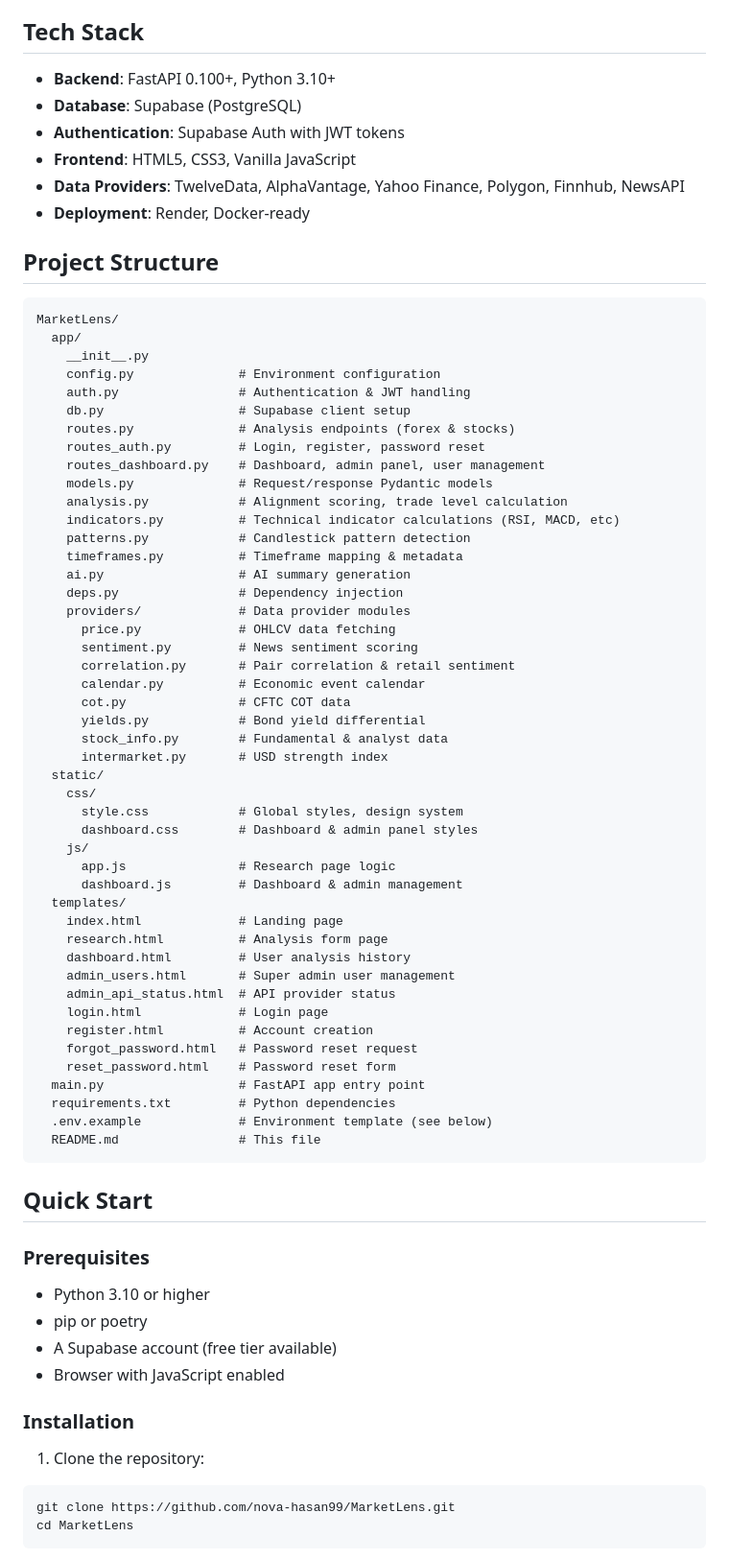
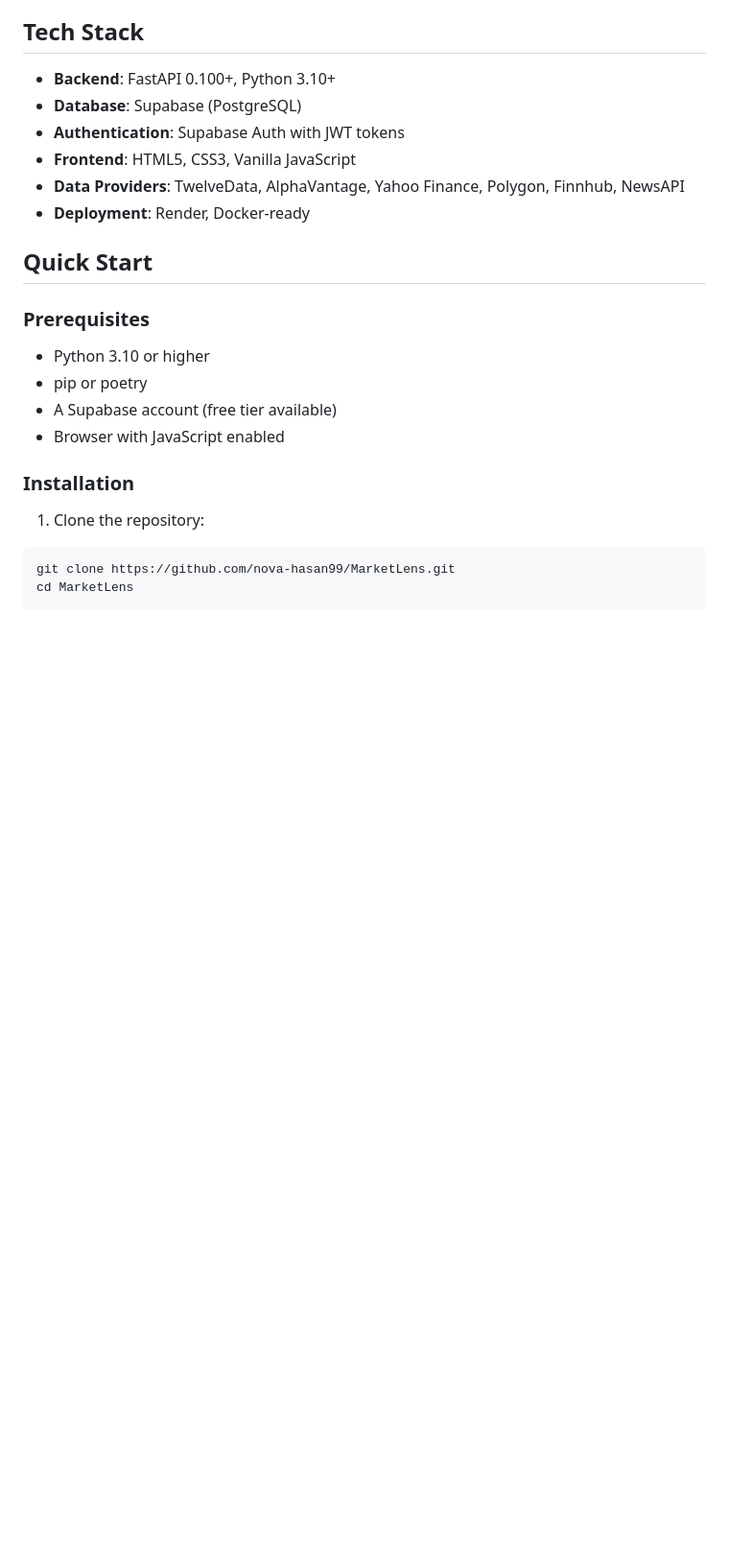
Before and after one commit to nova-hasan99/Market-Research-Agent-, a Markdown page: README.md, the part around one of its changes. Shown at 96% size. Drawn GitHub-style; blank space fills up the shorter version.

````diff
--- a/README.md
+++ b/README.md
@@ -27,57 +27,6 @@ An AI-powered multi-timeframe market research platform for real-time technical a
 - **Frontend**: HTML5, CSS3, Vanilla JavaScript
 - **Data Providers**: TwelveData, AlphaVantage, Yahoo Finance, Polygon, Finnhub, NewsAPI
 - **Deployment**: Render, Docker-ready
-
-## Project Structure
-
-```
-MarketLens/
-  app/
-    __init__.py
-    config.py              # Environment configuration
-    auth.py                # Authentication & JWT handling
-    db.py                  # Supabase client setup
-    routes.py              # Analysis endpoints (forex & stocks)
-    routes_auth.py         # Login, register, password reset
-    routes_dashboard.py    # Dashboard, admin panel, user management
-    models.py              # Request/response Pydantic models
-    analysis.py            # Alignment scoring, trade level calculation
-    indicators.py          # Technical indicator calculations (RSI, MACD, etc)
-    patterns.py            # Candlestick pattern detection
-    timeframes.py          # Timeframe mapping & metadata
-    ai.py                  # AI summary generation
-    deps.py                # Dependency injection
-    providers/             # Data provider modules
-      price.py             # OHLCV data fetching
-      sentiment.py         # News sentiment scoring
-      correlation.py       # Pair correlation & retail sentiment
-      calendar.py          # Economic event calendar
-      cot.py               # CFTC COT data
-      yields.py            # Bond yield differential
-      stock_info.py        # Fundamental & analyst data
-      intermarket.py       # USD strength index
-  static/
-    css/
-      style.css            # Global styles, design system
-      dashboard.css        # Dashboard & admin panel styles
-    js/
-      app.js               # Research page logic
-      dashboard.js         # Dashboard & admin management
-  templates/
-    index.html             # Landing page
-    research.html          # Analysis form page
-    dashboard.html         # User analysis history
-    admin_users.html       # Super admin user management
-    admin_api_status.html  # API provider status
-    login.html             # Login page
-    register.html          # Account creation
-    forgot_password.html   # Password reset request
-    reset_password.html    # Password reset form
-  main.py                  # FastAPI app entry point
-  requirements.txt         # Python dependencies
-  .env.example             # Environment template (see below)
-  README.md                # This file
-```
 
 ## Quick Start
 
````
Also changed, not shown: other parts of README.md (+0 -52 lines).
